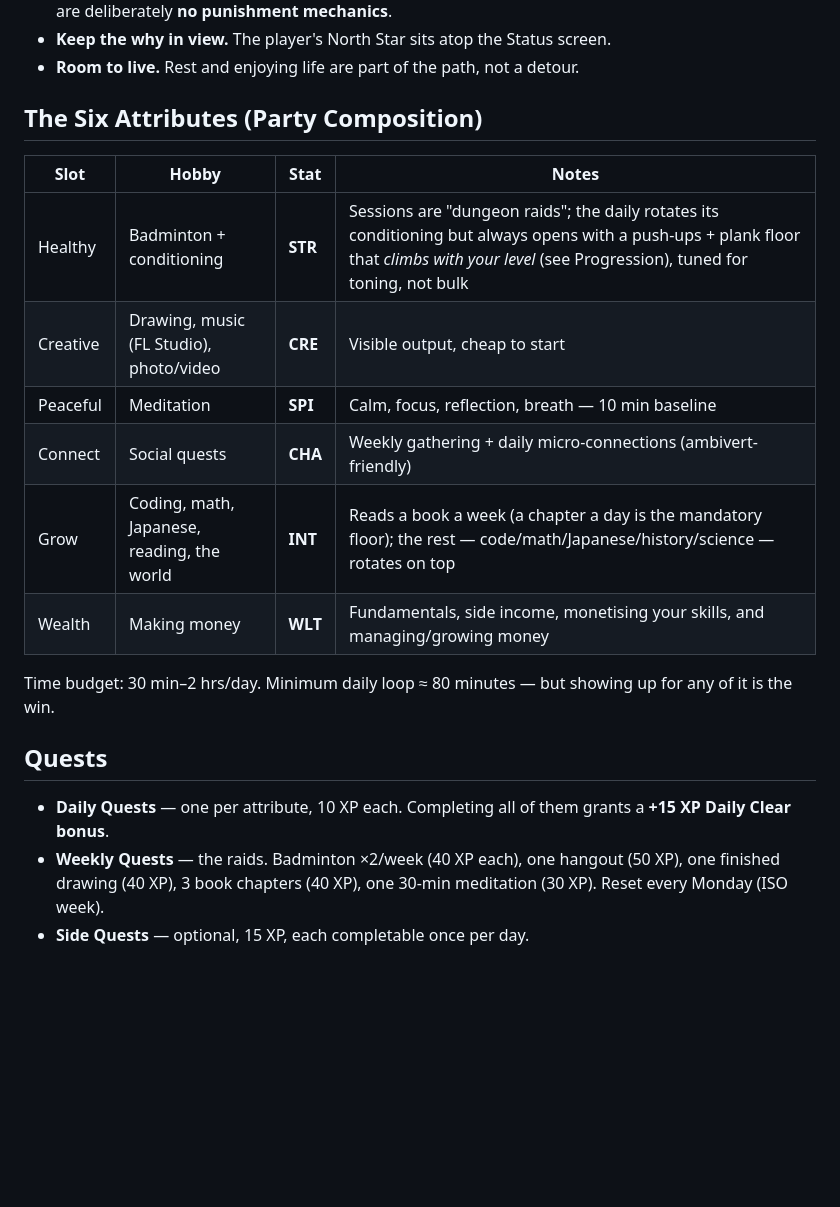
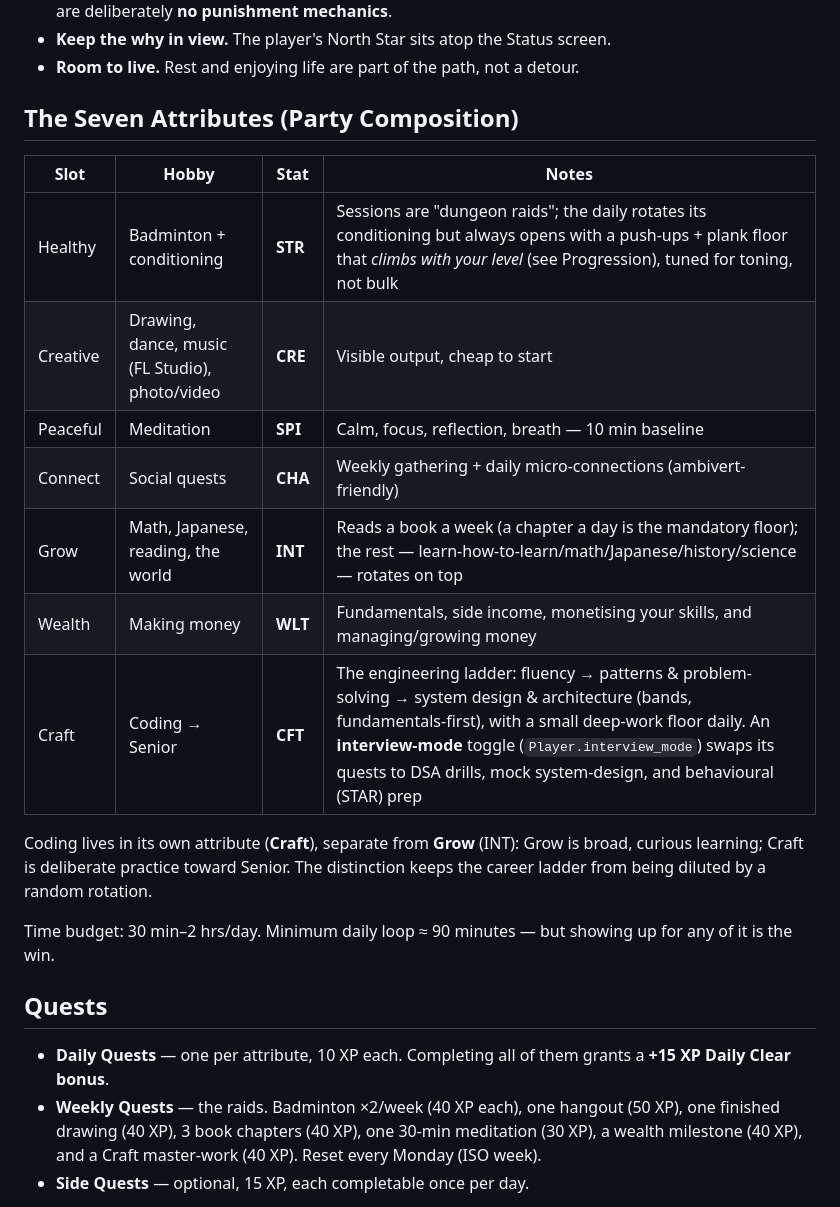
Before and after one commit to thatkidplongy/arise, a Markdown page: DESIGN.md, the part around one of its changes. Rendered like a GitHub page; blank space fills up the shorter version.

```diff
--- a/DESIGN.md
+++ b/DESIGN.md
@@ -16,18 +16,23 @@ Every feature and every line of copy is checked against this:
 - **Keep the why in view.** The player's North Star sits atop the Status screen.
 - **Room to live.** Rest and enjoying life are part of the path, not a detour.
 
-## The Six Attributes (Party Composition)
+## The Seven Attributes (Party Composition)
 
 | Slot | Hobby | Stat | Notes |
 |---|---|---|---|
 | Healthy | Badminton + conditioning | **STR** | Sessions are "dungeon raids"; the daily rotates its conditioning but always opens with a push-ups + plank floor that *climbs with your level* (see Progression), tuned for toning, not bulk |
-| Creative | Drawing, music (FL Studio), photo/video | **CRE** | Visible output, cheap to start |
+| Creative | Drawing, dance, music (FL Studio), photo/video | **CRE** | Visible output, cheap to start |
 | Peaceful | Meditation | **SPI** | Calm, focus, reflection, breath — 10 min baseline |
 | Connect | Social quests | **CHA** | Weekly gathering + daily micro-connections (ambivert-friendly) |
-| Grow | Coding, math, Japanese, reading, the world | **INT** | Reads a book a week (a chapter a day is the mandatory floor); the rest — code/math/Japanese/history/science — rotates on top |
+| Grow | Math, Japanese, reading, the world | **INT** | Reads a book a week (a chapter a day is the mandatory floor); the rest — learn-how-to-learn/math/Japanese/history/science — rotates on top |
 | Wealth | Making money | **WLT** | Fundamentals, side income, monetising your skills, and managing/growing money |
+| Craft | Coding → Senior | **CFT** | The engineering ladder: fluency → patterns & problem-solving → system design & architecture (bands, fundamentals-first), with a small deep-work floor daily. An **interview-mode** toggle (`Player.interview_mode`) swaps its quests to DSA drills, mock system-design, and behavioural (STAR) prep |
 
-Time budget: 30 min–2 hrs/day. Minimum daily loop ≈ 80 minutes — but showing up
+Coding lives in its own attribute (**Craft**), separate from **Grow** (INT):
+Grow is broad, curious learning; Craft is deliberate practice toward Senior. The
+distinction keeps the career ladder from being diluted by a random rotation.
+
+Time budget: 30 min–2 hrs/day. Minimum daily loop ≈ 90 minutes — but showing up
 for any of it is the win.
 
 ## Quests
@@ -36,7 +41,8 @@ for any of it is the win.
   a **+15 XP Daily Clear bonus**.
 - **Weekly Quests** — the raids. Badminton ×2/week (40 XP each), one hangout
   (50 XP), one finished drawing (40 XP), 3 book chapters (40 XP), one 30-min
-  meditation (30 XP). Reset every Monday (ISO week).
+  meditation (30 XP), a wealth milestone (40 XP), and a Craft master-work
+  (40 XP). Reset every Monday (ISO week).
 - **Side Quests** — optional, 15 XP, each completable once per day.
 
 The quests are stable **slots** (`quest_defs` table, seeded by
```
Also changed, not shown: other parts of DESIGN.md (+49 -5 lines), README.md (+21 -1 lines).
